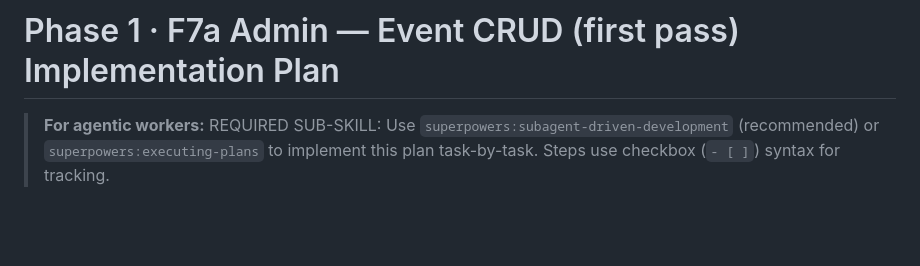
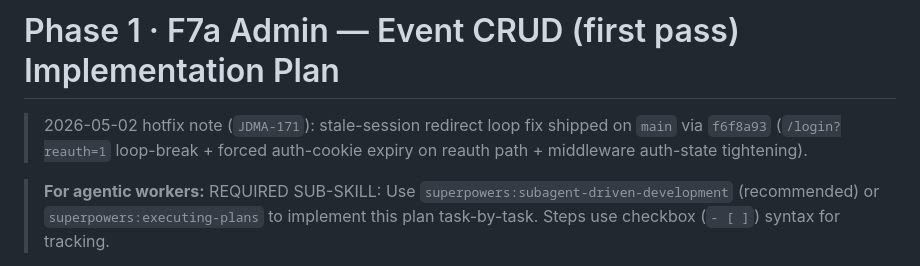
Before and after one commit to leaopedro/jdm, a Markdown page: plans/phase-1-f7a-admin-event-crud-plan.md, the part around the change. Rendered like a GitHub page; blank space fills up the shorter version.

Commit message:
docs: note JDMA-171 admin redirect hotfix
Co-Authored-By: Paperclip <noreply@paperclip.ing>

```diff
--- a/plans/phase-1-f7a-admin-event-crud-plan.md
+++ b/plans/phase-1-f7a-admin-event-crud-plan.md
@@ -1,4 +1,6 @@
 # Phase 1 · F7a Admin — Event CRUD (first pass) Implementation Plan
+
+> 2026-05-02 hotfix note (`JDMA-171`): stale-session redirect loop fix shipped on `main` via `f6f8a93` (`/login?reauth=1` loop-break + forced auth-cookie expiry on reauth path + middleware auth-state tightening).
 
 > **For agentic workers:** REQUIRED SUB-SKILL: Use `superpowers:subagent-driven-development` (recommended) or `superpowers:executing-plans` to implement this plan task-by-task. Steps use checkbox (`- [ ]`) syntax for tracking.
 
```
